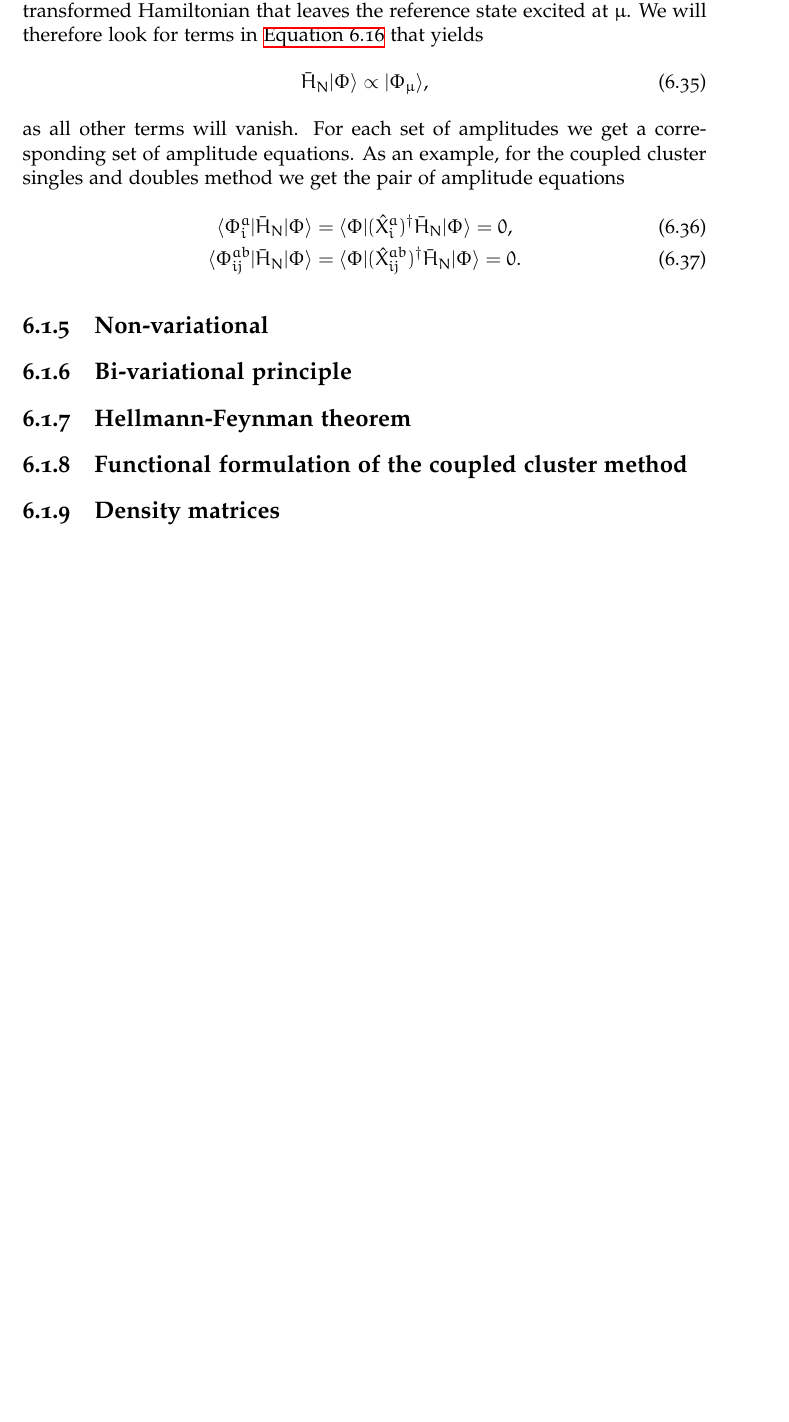
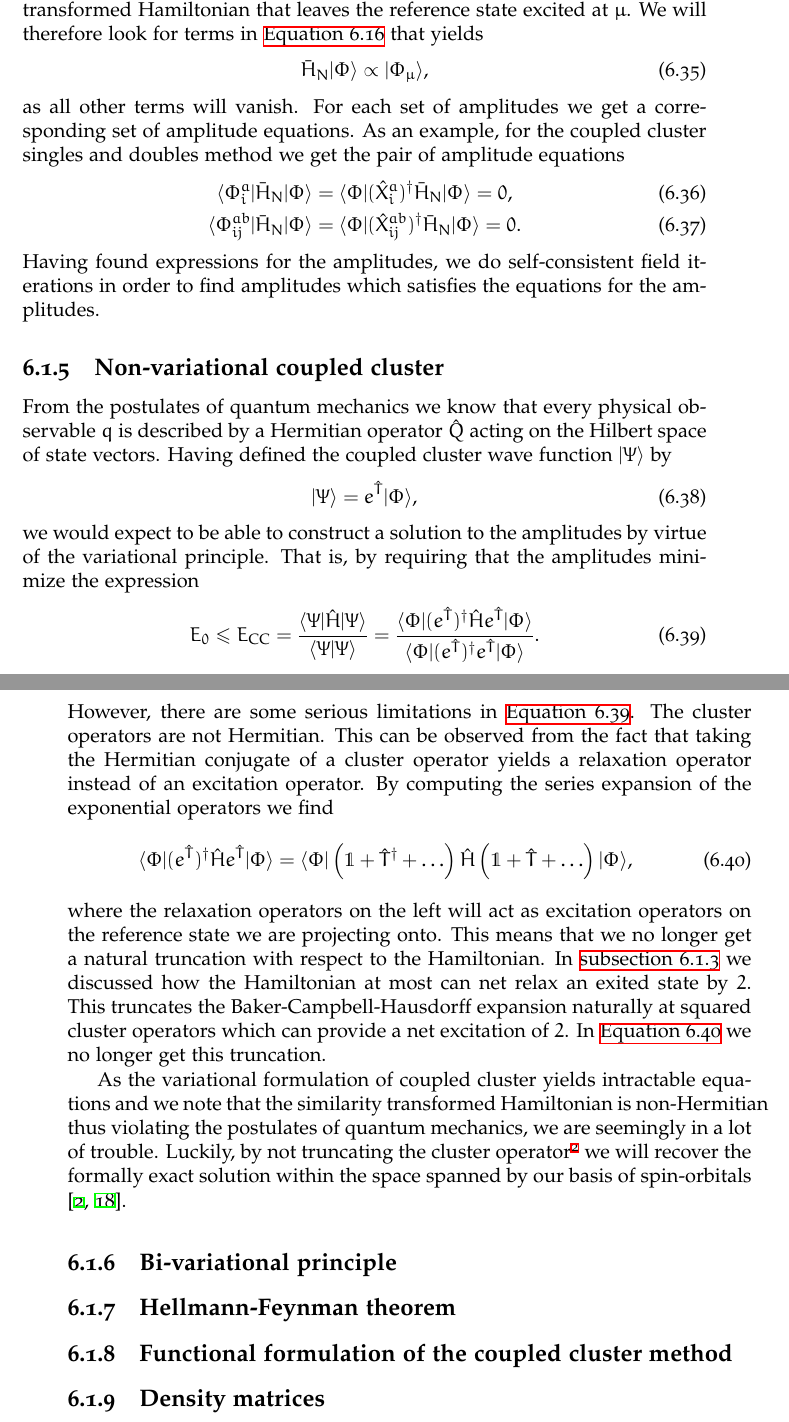
Before and after one commit to Schoyen/master-thesis, a LaTeX thesis (main.tex, which reads theory/coupled-cluster/coupled-cluster.tex): part of page 67 of 111 before the commit and two parts of pages 67 and 68 of 114 after it, the two joined at a grey line, cut so that both start at the same text, the shorter picture padded with empty space. Compiled offline with XeLaTeX.

Commit message:
Start on discussion of non-variational cc

```diff
--- a/theory/coupled-cluster/coupled-cluster.tex
+++ b/theory/coupled-cluster/coupled-cluster.tex
@@ -518,10 +518,77 @@
                 \simhamil_N\ketslat
                 = 0.
             \end{gather}
+            Having found expressions for the amplitudes, we do self-consistent
+            field iterations in order to find amplitudes which satisfies the
+            equations for the amplitudes.
+            % TODO: Discuss the SCF-procedure for CC
+            % TODO: Discuss the use of SymPy to find the amplitude equations
             % TODO: Remember to discuss the D-matrix
 
 
-        \subsection{Non-variational}
+        \subsection{Non-variational coupled cluster}
+            From the postulates of quantum mechanics we know that every physical
+            observable $q$ is described by a Hermitian operator $\hat{Q}$ acting
+            on the Hilbert space of state vectors.
+            Having defined the coupled cluster wave function $\ket{\Psi}$ by
+            \begin{align}
+                \ket{\Psi} = e^{\clust}\ketslat,
+            \end{align}
+            we would expect to be able to construct a solution to the amplitudes
+            by virtue of the variational principle.
+            That is, by requiring that the amplitudes minimize the expression
+            \begin{align}
+                \energygs
+                \leq \energycc
+                = \frac{\bra{\Psi}\hamil\ket{\Psi}}{\braket{\Psi}{\Psi}}
+                = \frac{
+                    \braslat (e^{\clust})^{\dagger}\hamil e^{\clust}\ketslat
+                }{
+                    \braslat (e^{\clust})^{\dagger} e^{\clust}\ketslat
+                }.
+                \label{eq:variational-cc}
+            \end{align}
+            However, there are some serious limitations in
+            \autoref{eq:variational-cc}.
+            The cluster operators are not Hermitian.
+            This can be observed from the fact that taking the Hermitian
+            conjugate of a cluster operator yields a relaxation operator instead
+            of an excitation operator.
+            By computing the series expansion of the exponential operators we
+            find
+            \begin{align}
+                \braslat (e^{\clust})^{\dagger}\hamil e^{\clust}\ketslat
+                = \braslat\para{
+                    \1 + \clust^{\dagger} + \dots
+                }
+                \hamil
+                \para{
+                    \1 + \clust + \dots
+                }
+                \ketslat,
+                \label{eq:expansion-variational-cc}
+            \end{align}
+            where the relaxation operators on the left will act as excitation
+            operators on the reference state we are projecting onto.
+            This means that we no longer get a natural truncation with respect
+            to the Hamiltonian.
+            In \autoref{subsec:cc-energy-equations} we discussed how the
+            Hamiltonian at most can net relax an exited state by $2$.
+            This truncates the Baker-Campbell-Hausdorff expansion naturally at
+            squared cluster operators which can provide a net excitation of $2$.
+            In \autoref{eq:expansion-variational-cc} we no longer get this
+            truncation.
+
+            As the variational formulation of coupled cluster yields intractable
+            equations and we note that the similarity transformed Hamiltonian is
+            non-Hermitian thus violating the postulates of quantum mechanics, we
+            are seemingly in a lot of trouble.
+            Luckily, by not truncating the cluster operator\footnote{%
+                Or, for $N$ particles we truncate at $\clust_N$.
+            } we will recover the formally exact solution within the space
+            spanned by our basis of spin-orbitals \cite{coester1958421,
+            monkhorst1977421}.
+
         \subsection{Bi-variational principle}
         \subsection{Hellmann-Feynman theorem}
         \subsection{Functional formulation of the coupled cluster method}
```
